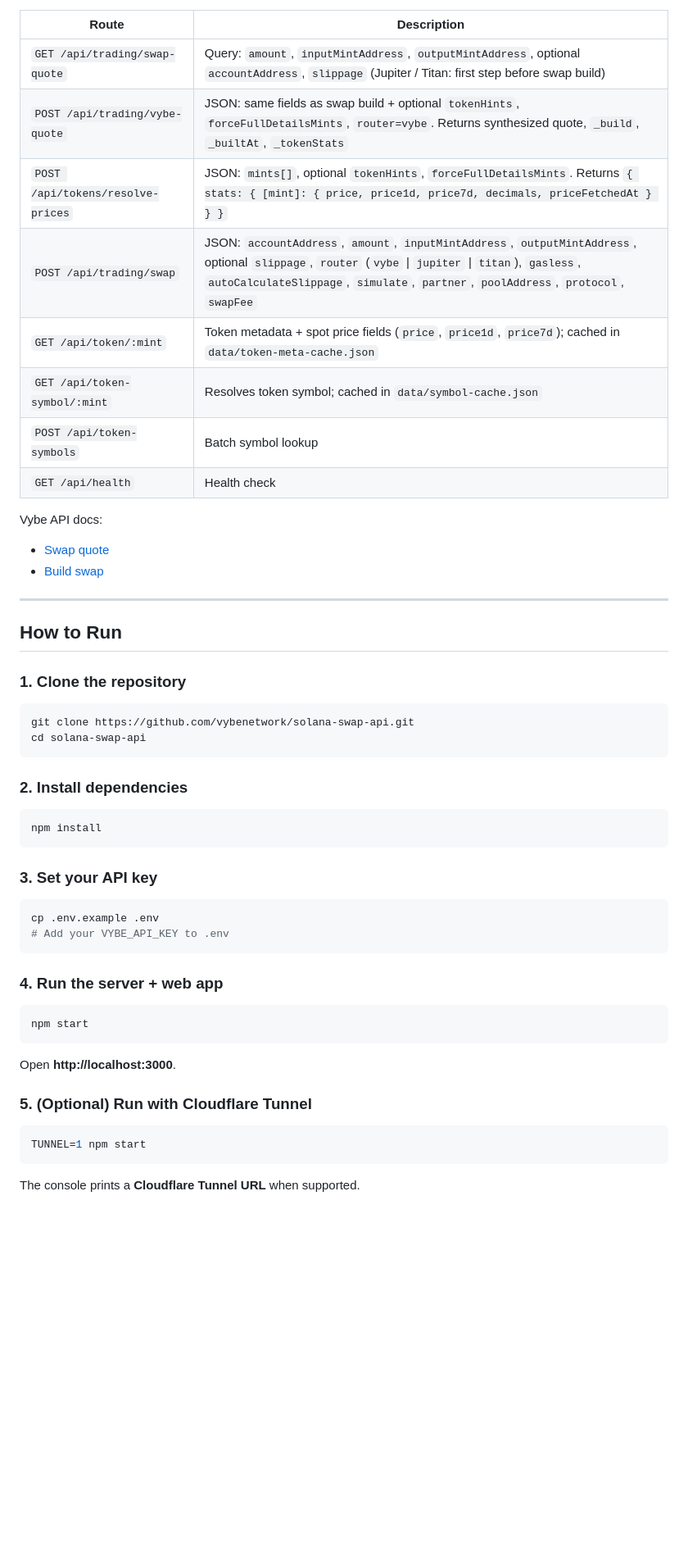
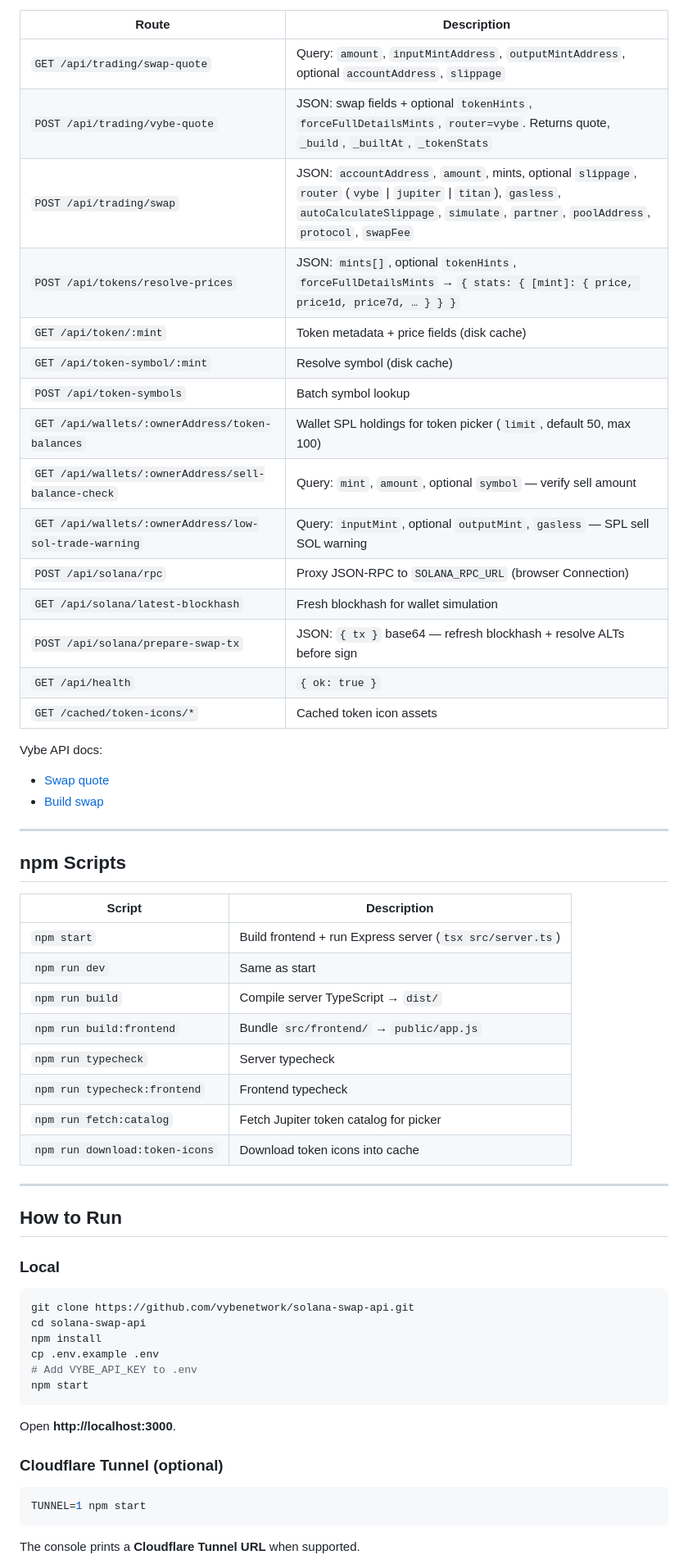
Before and after one commit to vybenetwork/solana-swap-api, a Markdown page: README.md, the part around one of its changes. Shown at 82% size. GitHub-like rendering; blank space fills up the shorter version.

````diff
--- a/README.md
+++ b/README.md
@@ -99,13 +129,20 @@ The Express server in `src/server.ts` exposes:
 | Route | Description |
 |-------|-------------|
-| `GET /api/trading/swap-quote` | Query: `amount`, `inputMintAddress`, `outputMintAddress`, optional `accountAddress`, `slippage` (Jupiter / Titan: first step before swap build) |
-| `POST /api/trading/vybe-quote` | JSON: same fields as swap build + optional `tokenHints`, `forceFullDetailsMints`, `router=vybe`. Returns synthesized quote, `_build`, `_builtAt`, `_tokenStats` |
-| `POST /api/tokens/resolve-prices` | JSON: `mints[]`, optional `tokenHints`, `forceFullDetailsMints`. Returns `{ stats: { [mint]: { price, price1d, price7d, decimals, priceFetchedAt } } }` |
-| `POST /api/trading/swap` | JSON: `accountAddress`, `amount`, `inputMintAddress`, `outputMintAddress`, optional `slippage`, `router` (`vybe` \| `jupiter` \| `titan`), `gasless`, `autoCalculateSlippage`, `simulate`, `partner`, `poolAddress`, `protocol`, `swapFee` |
-| `GET /api/token/:mint` | Token metadata + spot price fields (`price`, `price1d`, `price7d`); cached in `data/token-meta-cache.json` |
-| `GET /api/token-symbol/:mint` | Resolves token symbol; cached in `data/symbol-cache.json` |
+| `GET /api/trading/swap-quote` | Query: `amount`, `inputMintAddress`, `outputMintAddress`, optional `accountAddress`, `slippage` |
+| `POST /api/trading/vybe-quote` | JSON: swap fields + optional `tokenHints`, `forceFullDetailsMints`, `router=vybe`. Returns quote, `_build`, `_builtAt`, `_tokenStats` |
+| `POST /api/trading/swap` | JSON: `accountAddress`, `amount`, mints, optional `slippage`, `router` (`vybe` \| `jupiter` \| `titan`), `gasless`, `autoCalculateSlippage`, `simulate`, `partner`, `poolAddress`, `protocol`, `swapFee` |
+| `POST /api/tokens/resolve-prices` | JSON: `mints[]`, optional `tokenHints`, `forceFullDetailsMints` → `{ stats: { [mint]: { price, price1d, price7d, … } } }` |
+| `GET /api/token/:mint` | Token metadata + price fields (disk cache) |
+| `GET /api/token-symbol/:mint` | Resolve symbol (disk cache) |
 | `POST /api/token-symbols` | Batch symbol lookup |
-| `GET /api/health` | Health check |
+| `GET /api/wallets/:ownerAddress/token-balances` | Wallet SPL holdings for token picker (`limit`, default 50, max 100) |
+| `GET /api/wallets/:ownerAddress/sell-balance-check` | Query: `mint`, `amount`, optional `symbol` — verify sell amount |
+| `GET /api/wallets/:ownerAddress/low-sol-trade-warning` | Query: `inputMint`, optional `outputMint`, `gasless` — SPL sell SOL warning |
+| `POST /api/solana/rpc` | Proxy JSON-RPC to `SOLANA_RPC_URL` (browser Connection) |
+| `GET /api/solana/latest-blockhash` | Fresh blockhash for wallet simulation |
+| `POST /api/solana/prepare-swap-tx` | JSON: `{ tx }` base64 — refresh blockhash + resolve ALTs before sign |
+| `GET /api/health` | `{ ok: true }` |
+| `GET /cached/token-icons/*` | Cached token icon assets |
 
 Vybe API docs:
 
@@ -114,37 +151,37 @@ Vybe API docs:
 
 ---
 
+## npm Scripts
+
+| Script | Description |
+|--------|-------------|
+| `npm start` | Build frontend + run Express server (`tsx src/server.ts`) |
+| `npm run dev` | Same as start |
+| `npm run build` | Compile server TypeScript → `dist/` |
+| `npm run build:frontend` | Bundle `src/frontend/` → `public/app.js` |
+| `npm run typecheck` | Server typecheck |
+| `npm run typecheck:frontend` | Frontend typecheck |
+| `npm run fetch:catalog` | Fetch Jupiter token catalog for picker |
+| `npm run download:token-icons` | Download token icons into cache |
+
+---
+
 ## How to Run
 
-### 1. Clone the repository
+### Local
 
 ```bash
 git clone https://github.com/vybenetwork/solana-swap-api.git
 cd solana-swap-api
-```
-
-### 2. Install dependencies
-
-```bash
 npm install
-```
-
-### 3. Set your API key
-
-```bash
 cp .env.example .env
-# Add your VYBE_API_KEY to .env
-```
-
-### 4. Run the server + web app
-
-```bash
+# Add VYBE_API_KEY to .env
 npm start
 ```
 
 Open **http://localhost:3000**.
 
-### 5. (Optional) Run with Cloudflare Tunnel
+### Cloudflare Tunnel (optional)
 
 ```bash
 TUNNEL=1 npm start
````
Also changed, not shown: other parts of README.md (+102 -55 lines).
